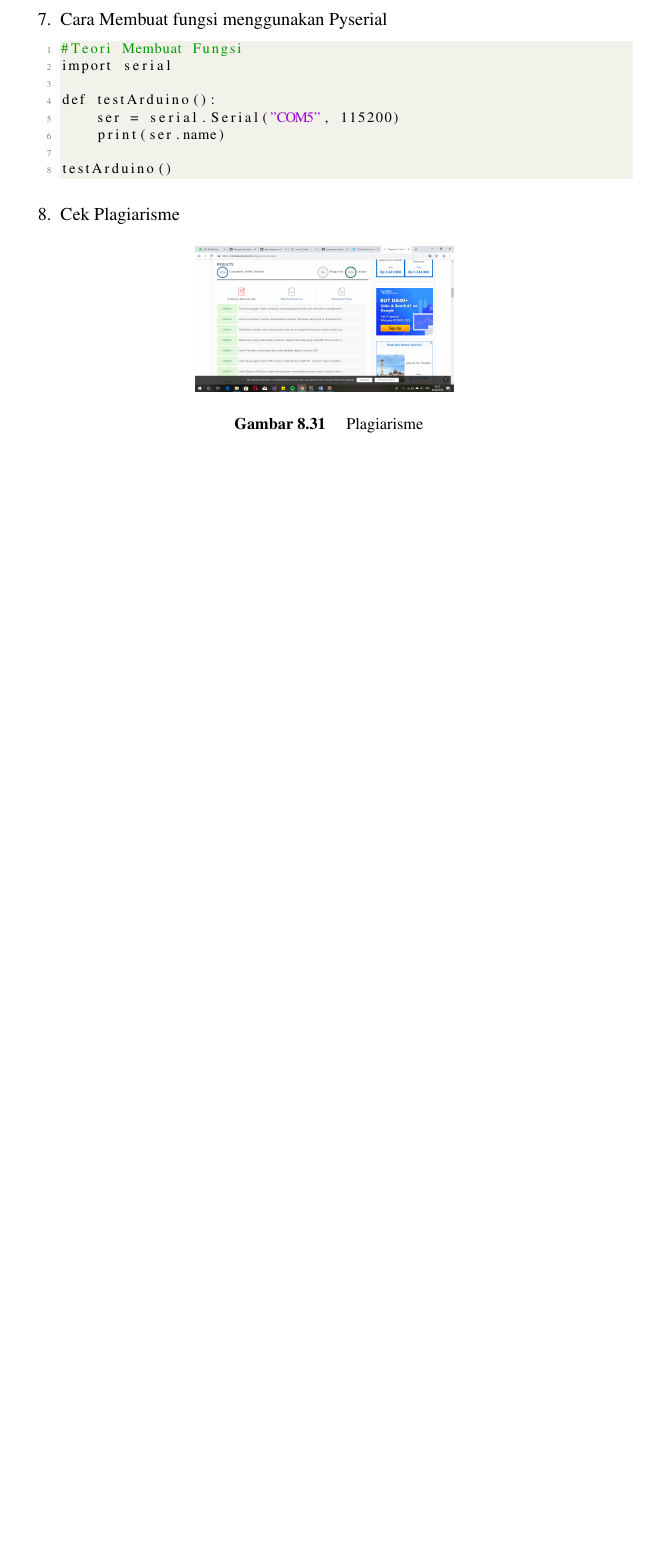
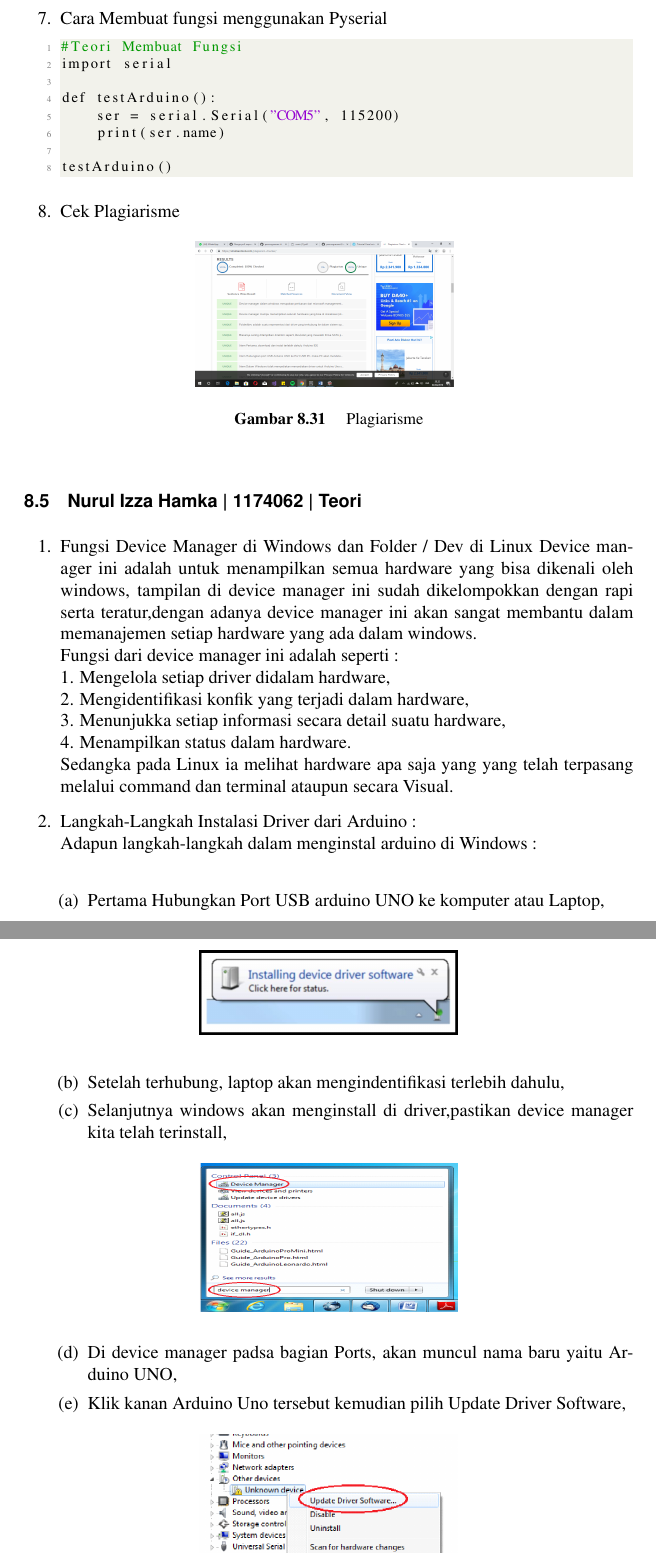
Before and after one commit to pemrograman-iii/2c_grup2, a LaTeX thesis (main.tex, which reads chapters/Teori/5.tex): part of page 118 of 119 before the commit and two parts of pages 114 and 115 of 117 after it, the two joined at a grey line, cut so that both start at the same text, the shorter picture padded with empty space. The pictures show the PDF file main.pdf that the author committed with the source.

Commit message:
Tugas Chapter 5

```diff
--- a/chapters/Teori/5.tex
+++ b/chapters/Teori/5.tex
@@ -449,3 +449,36 @@ Ketika kita akan membaca serial di Arduino diperlukan perulangan yang berfungsi
 \end{enumerate}
 
 %%%%%%%%%%%%%%%%%%%%%%%%%%%%%%%%%%%%%%%%%%%%%%%%%%%%%%%%%%%%%%%%%%%%%%%%%%%%%%%%%%%%%%%%%%%%%%%%%%%%%%%%%%%%%%%%%%%%
+
+\section{Nurul Izza Hamka | 1174062 | Teori}
+\begin{enumerate}
+
+\item Fungsi Device Manager di Windows dan Folder / Dev di Linux
+Device manager ini adalah untuk menampilkan semua hardware yang bisa dikenali oleh windows, tampilan di device manager ini sudah dikelompokkan dengan rapi serta teratur,dengan adanya device manager ini akan sangat membantu dalam memanajemen setiap hardware yang ada dalam windows. \\
+Fungsi dari device manager ini adalah seperti :\\
+1. Mengelola setiap driver didalam hardware,\\
+2. Mengidentifikasi konfik yang terjadi dalam hardware,\\
+3. Menunjukka setiap informasi secara detail suatu hardware,\\
+4. Menampilkan status dalam hardware.\\
+Sedangka pada Linux ia melihat hardware apa saja yang yang telah terpasang melalui command dan terminal ataupun secara Visual.
+
+\item Langkah-Langkah Instalasi Driver dari Arduino : \\
+Adapun langkah-langkah dalam menginstal arduino di Windows :\\
+\begin{enumerate}
+\item Pertama Hubungkan Port USB arduino UNO ke komputer atau Laptop,
+	\item Setelah terhubung, laptop akan mengindentifikasi terlebih dahulu,
+	\begin{figure}[ht!]
+	\includegraphics[width=5cm]{figures/5/1174062/1.jpg}
+	\centering
+	\end{figure}
+	\item Selanjutnya windows akan menginstall di driver,pastikan device manager kita telah terinstall,
+	\begin{figure}[ht!]
+	\includegraphics[width=5cm]{figures/5/1174062/2.png}
+	\centering
+	\end{figure}
+	\item Di device manager padsa bagian Ports, akan muncul nama baru yaitu Arduino UNO,
+	\item Klik kanan Arduino Uno tersebut kemudian pilih Update Driver Software,
+	\begin{figure}[ht!]
+	\includegraphics[width=5cm]{figures/5/1174062/4.png}
+	\centering
+	\end{figure}
@@ -451,0 +526,3 @@ Ketika kita akan membaca serial di Arduino diperlukan perulangan yang berfungsi
+\item Plagiarisme
+	\begin{figure}[ht!]
+	\includegraphics[width=5cm]{figures/5/1174062/8.png}
```
Also changed, not shown: figures/5/1174062/1.jpg (added), figures/5/1174062/2.png (added), figures/5/1174062/3.png (added), figures/5/1174062/4.png (added), figures/5/1174062/5.png (added), figures/5/1174062/6.png (added), figures/5/1174062/7.png (added), figures/5/1174062/8.png (added), main.pdf, chapters/Teori/5.tex (47 more changed lines), 1 other file.
